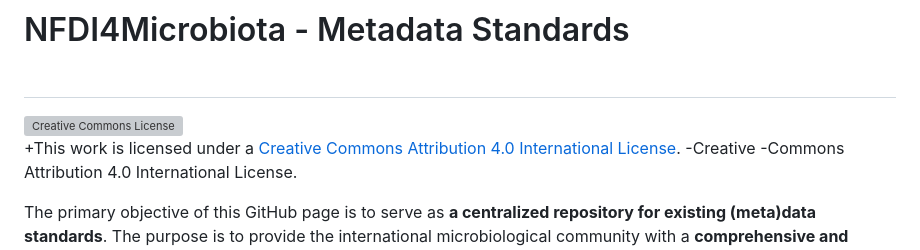
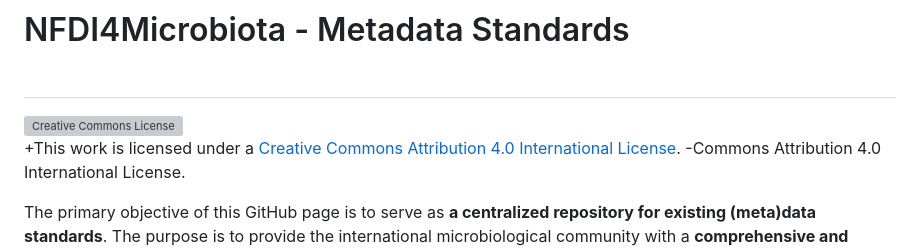
Before and after one commit to NFDI4Microbiota/MetadataStandards, a Markdown page: README.md, the part around the change. Drawn GitHub-style; grey boxes are pictures that could not be loaded.

Commit message:
delete uneeded duplicated term

```diff
--- a/README.md
+++ b/README.md
@@ -2,7 +2,6 @@
 
 <a rel="license" href="http://creativecommons.org/licenses/by/4.0/"><img alt="Creative Commons License" style="border-width:0" src="https://i.creativecommons.org/l/by/4.0/88x31.png" /></a><br />
 +This work is licensed under a [Creative Commons Attribution 4.0 International License](http://creativecommons.org/licenses/by/4.0/).
--Creative
 -Commons Attribution 4.0 International License.
 
 The primary objective of this GitHub page is to serve as **a centralized
```
